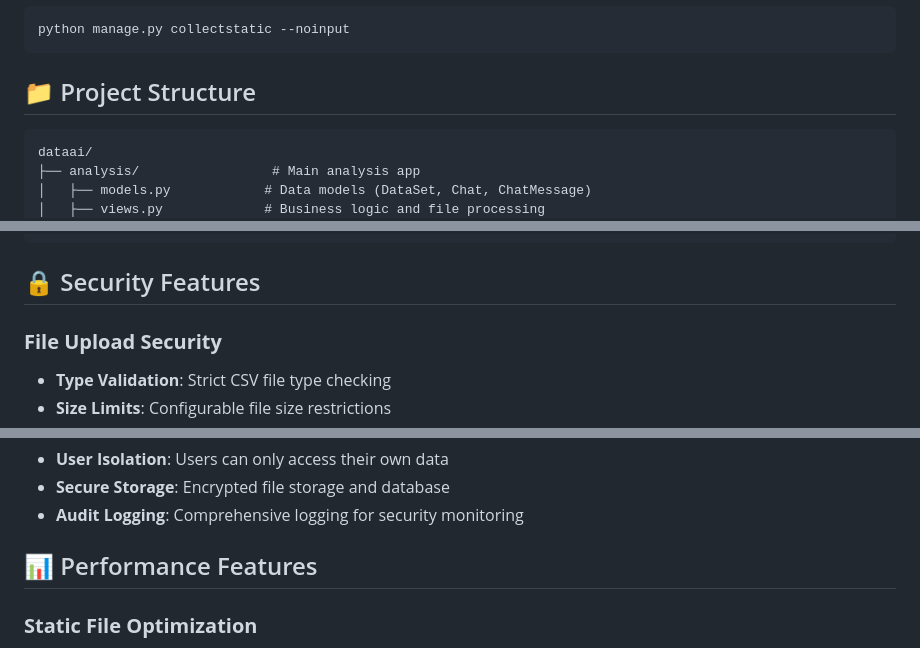
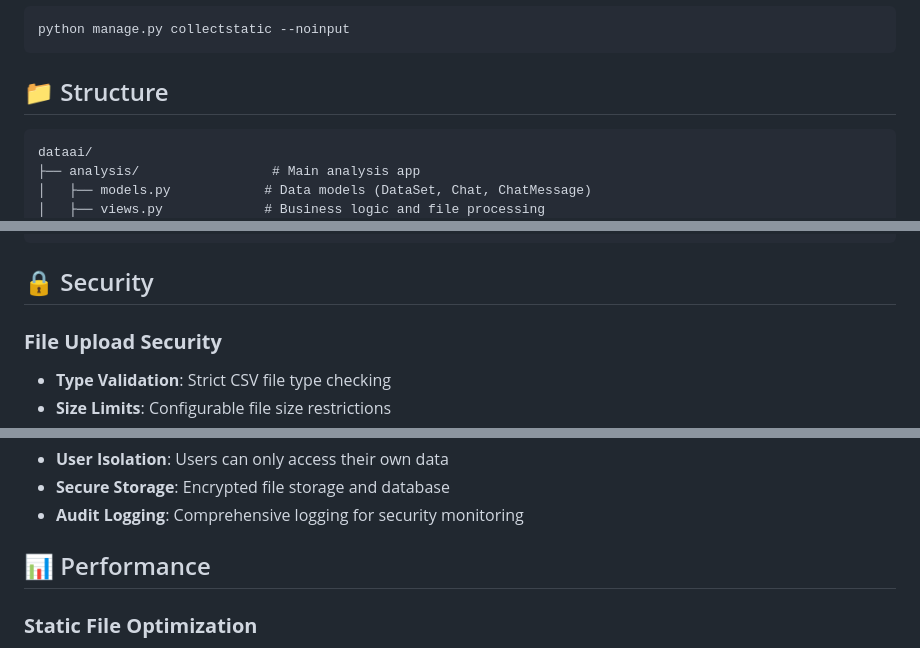
Before and after one commit to Shohruz7/Data-AI-App, a Markdown page: README.md, 3 parts joined by grey strips. Drawn GitHub-style.

````diff
--- a/README.md
+++ b/README.md
@@ -216,7 +216,7 @@ python manage.py test
 python manage.py collectstatic --noinput
 ```
 
-## 📁 Project Structure
+## 📁 Structure
 
 ```
 dataai/
@@ -245,7 +245,7 @@ dataai/
 └── manage.py                # Django management script
 ```
 
-## 🔒 Security Features
+## 🔒 Security
 
 ### **File Upload Security**
 - **Type Validation**: Strict CSV file type checking
@@ -265,7 +265,7 @@ dataai/
 - **Secure Storage**: Encrypted file storage and database
 - **Audit Logging**: Comprehensive logging for security monitoring
 
-## 📊 Performance Features
+## 📊 Performance
 
 ### **Static File Optimization**
 - **Whitenoise**: Efficient static file serving
````
Also changed, not shown: other parts of README.md (+5 -23 lines).
